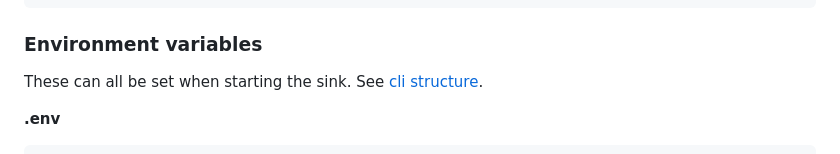
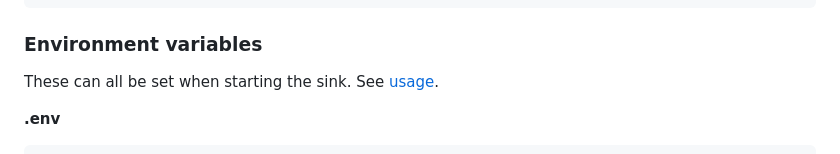
Before and after one commit to pinax-network/substreams-sink-clickhouse, a Markdown page: README.md, the part around the change. GitHub-like rendering.

Commit message:
updated link

```diff
--- a/README.md
+++ b/README.md
@@ -88,7 +88,7 @@ Options:
 
 ### Environment variables
 
-These can all be set when starting the sink. See [cli structure](#cli-structure).
+These can all be set when starting the sink. See [usage](#usage).
 
 **.env**
 
```
